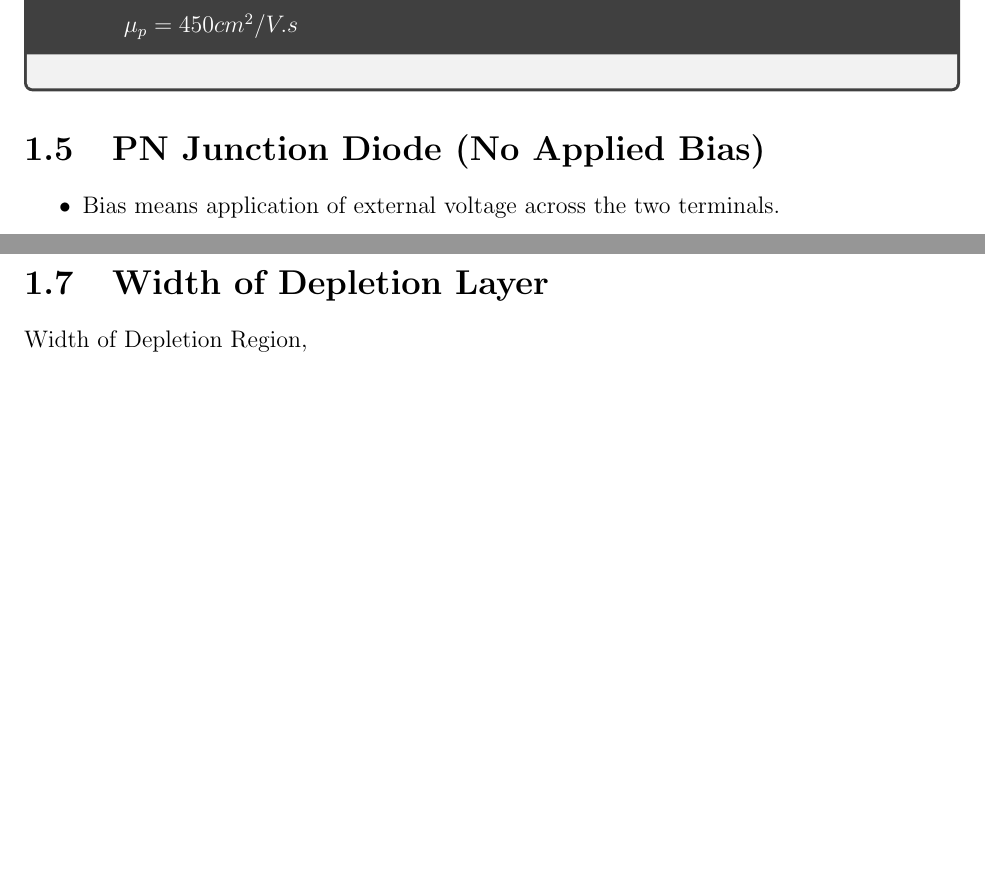
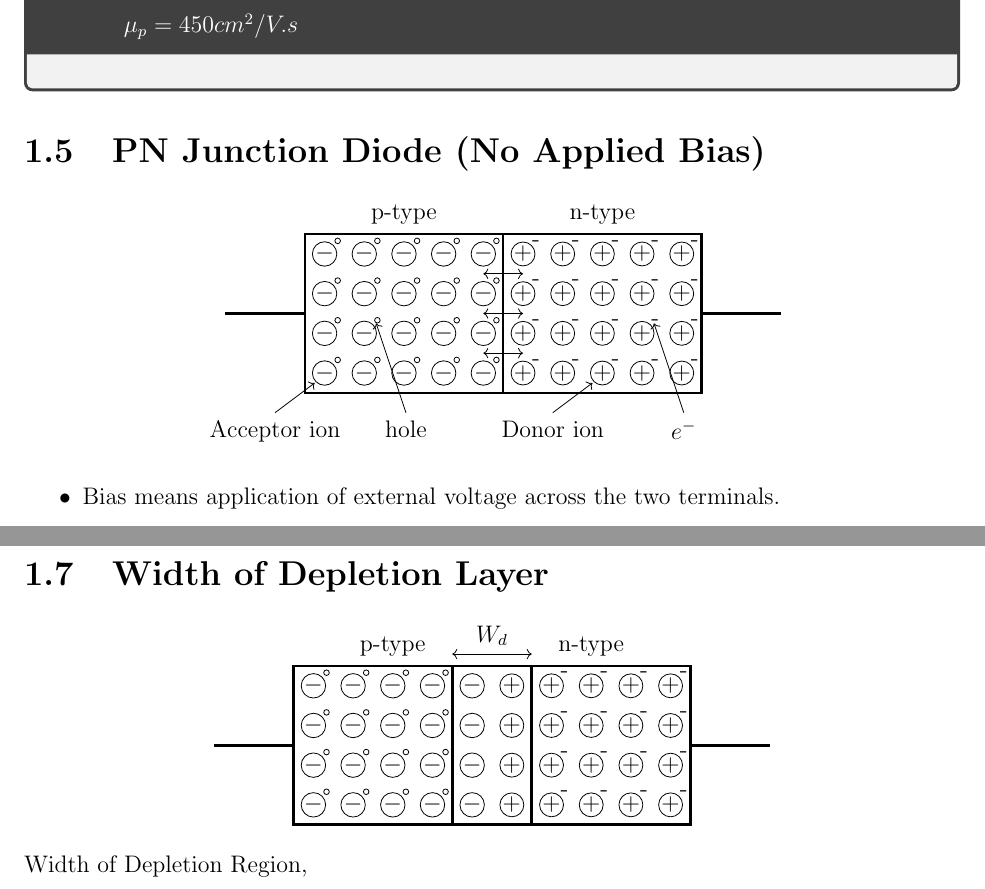
Before and after one commit to ashrafmdgalib/Notes2_1, a LaTeX document (eee2101/eee2101.tex): two parts of pages 10 and 12 of 12 before the commit and two parts of pages 10 and 12 of 13 after it, joined at a grey line, cut so that both start at the same text, the shorter picture padded with empty space. Compiled offline with pdfLaTeX.

Commit message:
After pn diagram

```diff
--- a/eee2101/eee2101.tex
+++ b/eee2101/eee2101.tex
@@ -18,6 +18,9 @@
     urlcolor=black,
     pdftitle = {EEE-2101: Analog Electronics I}
 }
+
+\usepackage{forloop}
+\setlength{\parindent}{0pt}
 \usepackage{mhchem}
 %Header and Footer
 \usepackage{fancyhdr}
@@ -494,6 +497,49 @@ We know that,
 
 
 \section{PN Junction Diode (No Applied Bias)}
+\begin{center}
+    \begin{tikzpicture}[scale=0.7]
+        \newcounter{x}
+        \newcounter{y}
+        %p-type
+        \forloop{y}{0}{\value{y} < 4}{
+        \forloop{x}{0}{\value{x} < 5}{
+            \node[draw, circle, inner sep=0pt] (ion) at (\arabic{x},\arabic{y}) {$-$};
+        }
+        }
+        \forloop{y}{0}{\value{y} < 4}{
+        \forloop{x}{0}{\value{x} < 5}{
+            \draw (\arabic{x}+0.33,\arabic{y}+0.33) circle[radius=2pt];
+        }
+        }
+        %n-type
+        \forloop{y}{0}{\value{y} < 4}{
+        \forloop{x}{5}{\value{x} < 10}{
+            \node[draw, circle, inner sep=0pt] (ion) at (\arabic{x},\arabic{y}) {$+$};
+        }
+        }
+        \forloop{y}{0}{\value{y} < 4}{
+        \forloop{x}{5}{\value{x} < 10}{
+            \draw (\arabic{x}+0.33,\arabic{y}+0.33) node[]{-};
+        }
+        } %lines
+        \draw[very thick] (-0.5,-0.5) rectangle ++(10,4)
+        (-0.5,1.5) -- ++(-2,0)
+        (9.5,1.5) -- ++(2,0)
+        (4.5,-0.5) -- ++(0,4)
+        (2,4) node[]{p-type}
+        (7,4) node[]{n-type};
+        \draw [<->] (4,0.5) -- ++(1,0);
+        \draw [<->](4,1.5) -- ++(1,0);
+        \draw [<->](4,2.5) -- ++(1,0);
+
+        \draw [<-] (1.3,1.25) -- ++(0.75,-2.25) node[below]{hole};
+        \draw [<-] (-0.25,-0.25) -- ++(-1,-0.75) node[below]{Acceptor ion};
+
+        \draw [<-] (8.3,1.25) -- ++(0.75,-2.25) node[below]{$e^-$};
+        \draw [<-] (6.75,-0.25) -- ++(-1,-0.75) node[below]{Donor ion};
+    \end{tikzpicture}
+\end{center}
 \begin{itemize}
     \item Bias means application of external voltage across the two terminals.
     \item BJT means Bipolar Junction Transistor (3 terminals device, having 2 diodes)
@@ -559,6 +643,40 @@ $\bullet\,\,\, $In ideal cases, we consider the barrier potential for \ce{Si} is
 
 
 \section{Width of Depletion Layer}
+\begin{center}
+    \begin{tikzpicture}[scale=0.7]
+        %p-type
+        \forloop{y}{0}{\value{y} < 4}{
+        \forloop{x}{0}{\value{x} < 5}{
+            \node[draw, circle, inner sep=0pt] (ion) at (\arabic{x},\arabic{y}) {$-$};
+        }
+        }
+        \forloop{y}{0}{\value{y} < 4}{
+        \forloop{x}{0}{\value{x} < 4}{
+            \draw (\arabic{x}+0.33,\arabic{y}+0.33) circle[radius=2pt];
+        }
+        }
+        %n-type
+        \forloop{y}{0}{\value{y} < 4}{
+        \forloop{x}{5}{\value{x} < 10}{
+            \node[draw, circle, inner sep=0pt] (ion) at (\arabic{x},\arabic{y}) {$+$};
+        }
+        }
+        \forloop{y}{0}{\value{y} < 4}{
+        \forloop{x}{6}{\value{x} < 10}{
+            \draw (\arabic{x}+0.33,\arabic{y}+0.33) node[]{-};
+        }
+        } %lines
+        \draw[very thick] (-0.5,-0.5) rectangle ++(10,4)
+        (-0.5,1.5) -- ++(-2,0)
+        (9.5,1.5) -- ++(2,0)
+        (3.5,-0.5) -- ++(0,4)
+        (5.5,-0.5) -- ++(0,4)
+        (2,4) node[]{p-type}
+        (7,4) node[]{n-type};
+        \draw[<->] (3.5,3.8) -- node[above]{$W_d$} ++(2,0);
+    \end{tikzpicture}
+\end{center}
 Width of Depletion Region,
 \begin{align*}
     W_d = \sqrt{\dfrac{2\varepsilon}{e}\left(\dfrac{1}{N_A}+\dfrac{1}{N_D}\right)V_b}
```
Also changed, not shown: eee2101/eee2101.pdf, eee2101/eee2101.tex (38 more changed lines), 6 other files.
